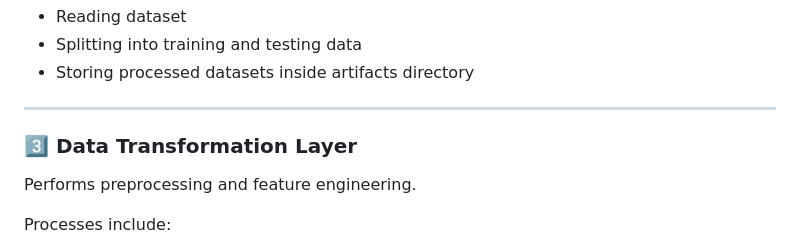
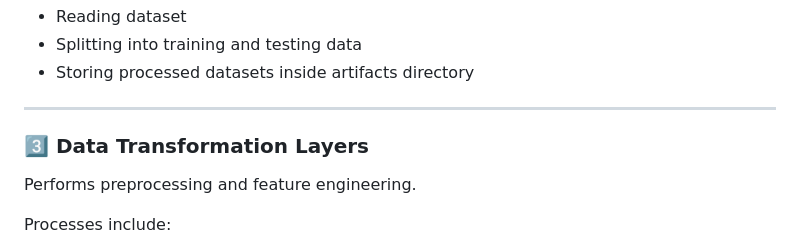
Before and after one commit to shanky-ux/Predicting-Student-Performance-with-Machine-Learning, a Markdown page: README.md, the part around the change. GitHub-like rendering.

```diff
--- a/README.md
+++ b/README.md
@@ -97,7 +97,7 @@ Tasks include:
 
 ---
 
-### 3️⃣ Data Transformation Layer
+### 3️⃣ Data Transformation Layers
 
 Performs preprocessing and feature engineering.
 
```
